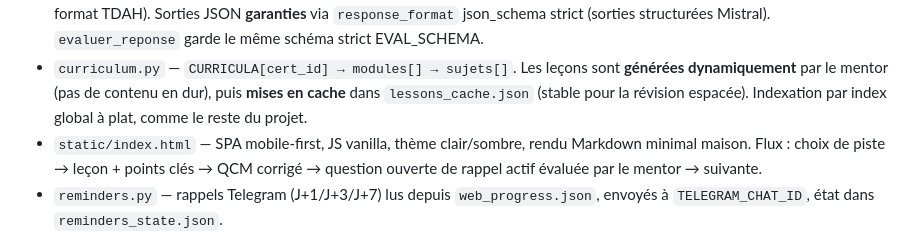
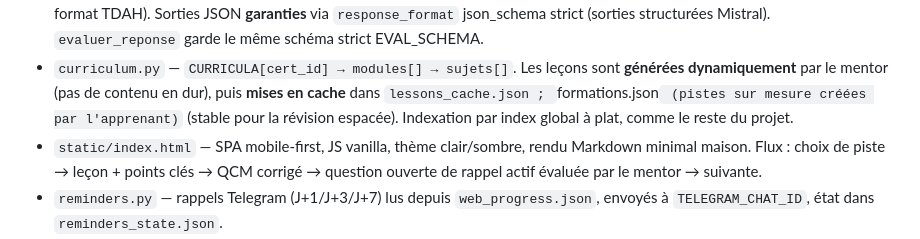
Before and after one commit to jmdondez-web/Formation-ia, a Markdown page: CLAUDE.md, the part around the change. Rendered like a GitHub page.

```diff
--- a/CLAUDE.md
+++ b/CLAUDE.md
@@ -87,7 +87,7 @@ certifications : **`claude`** (Anthropic) et **`linux`** (fondamentaux LPIC-1/LF
   `evaluer_reponse` garde le même schéma strict EVAL_SCHEMA.
 - `curriculum.py` — `CURRICULA[cert_id] → modules[] → sujets[]`. Les leçons sont
   **générées dynamiquement** par le mentor (pas de contenu en dur), puis **mises en
-  cache** dans `lessons_cache.json` (stable pour la révision espacée). Indexation par
+  cache** dans `lessons_cache.json ; `formations.json` (pistes sur mesure créées par l'apprenant)` (stable pour la révision espacée). Indexation par
   index global à plat, comme le reste du projet.
 - `static/index.html` — SPA mobile-first, JS vanilla, thème clair/sombre, rendu
   Markdown minimal maison. Flux : choix de piste → leçon + points clés → QCM corrigé
```
Also changed, not shown: README.md (+4 -0 lines).
